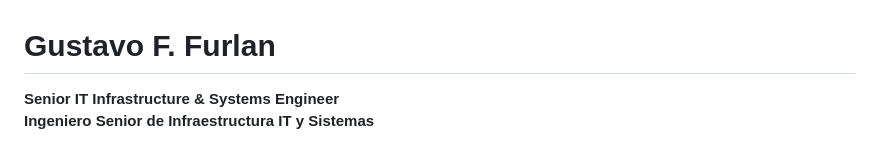
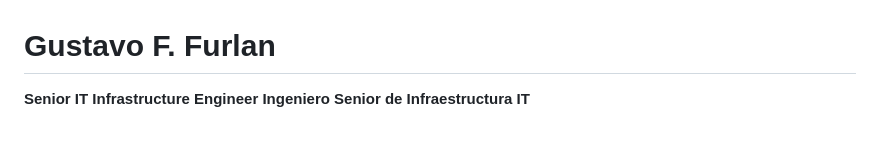
Before and after one commit to gustavoffurlan/sobre_mi, a Markdown page: README.md, the part around one of its changes. Rendered like a GitHub page.

```diff
--- a/README.md
+++ b/README.md
@@ -1,6 +1,6 @@
 # Gustavo F. Furlan
-**Senior IT Infrastructure & Systems Engineer**
-**Ingeniero Senior de Infraestructura IT y Sistemas**
+**Senior IT Infrastructure Engineer**
+**Ingeniero Senior de Infraestructura IT**
 
 [![LinkedIn](https://img.shields.io/badge/LinkedIn-Gustavo_Furlan-0077B5?logo=linkedin&logoColor=white)](https://www.linkedin.com/in/gustavo-f-furlan)
 [![Email](https://img.shields.io/badge/Email-gustavo.fernando.furlan@gmail.com-D14836?logo=gmail&logoColor=white)](mailto:gustavo.fernando.furlan@gmail.com)
```
Also changed, not shown: other parts of README.md (+23 -26 lines), CV_Gustavo_Furlan_Senior_Infrastructure_2026.md (+24 -21 lines).
